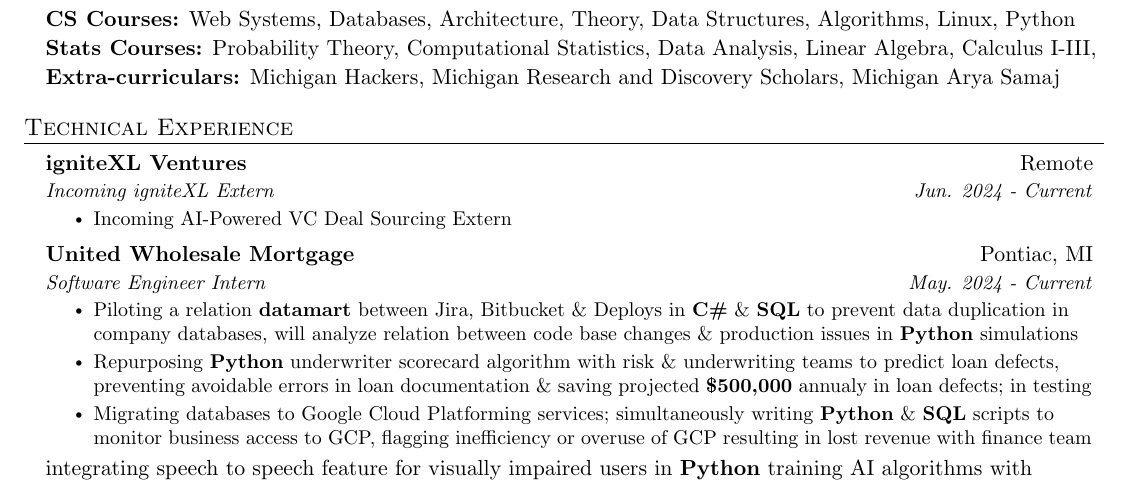
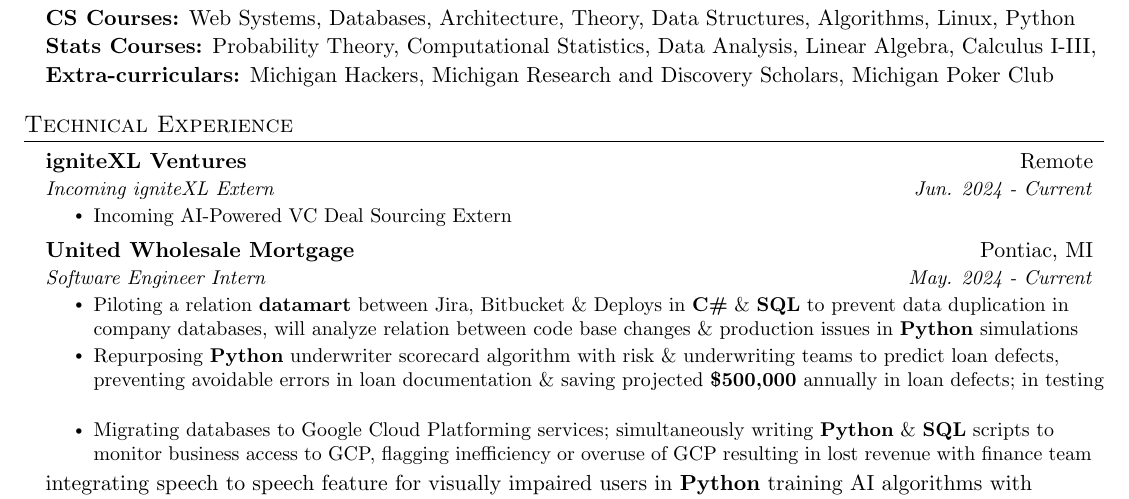
Before and after one commit to pvarshh/resume, a LaTeX CV (resume.tex): part of page 1 of 2, cut so that both start at the same text. Compiled offline with pdfLaTeX.

Commit message:
Jun 8th edit

```diff
--- a/resume.tex
+++ b/resume.tex
@@ -154,7 +154,7 @@
       \vspace{-3.5pt}
 
       \textbf{Extra-curriculars:} Michigan Hackers, Michigan Research and
-Discovery Scholars, Michigan Arya Samaj
+Discovery Scholars, Michigan Poker Club
   \resumeSubHeadingListEnd
 
 % -------------------- TECH EXPERIENCE --------------------
@@ -179,7 +179,7 @@
             \resumeItem{Repurposing \textbf{Python} underwriter scorecard
 algorithm with risk \& underwriting teams to predict loan defects,
 preventing avoidable errors in loan documentation \& saving projected
-\textbf{\$500,000} annualy in loan defects; in testing}
+\textbf{\$500,000} annually in loan defects; in testing}
             \resumeItem{Migrating databases to Google Cloud Platforming
 services; simultaneously writing \textbf{Python} \& \textbf{SQL} scripts
 to monitor business access to GCP, flagging inefficiency or overuse of GCP
```
Also changed, not shown: resume.pdf, resume.png.
